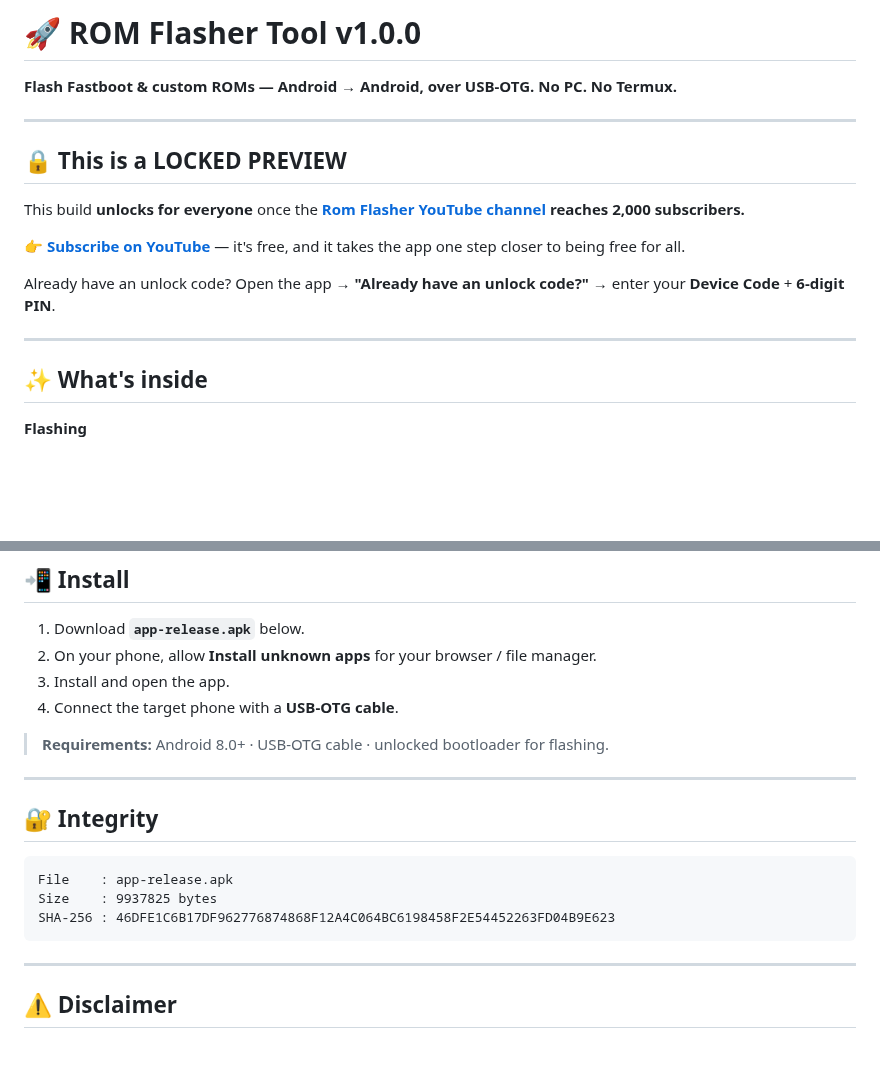
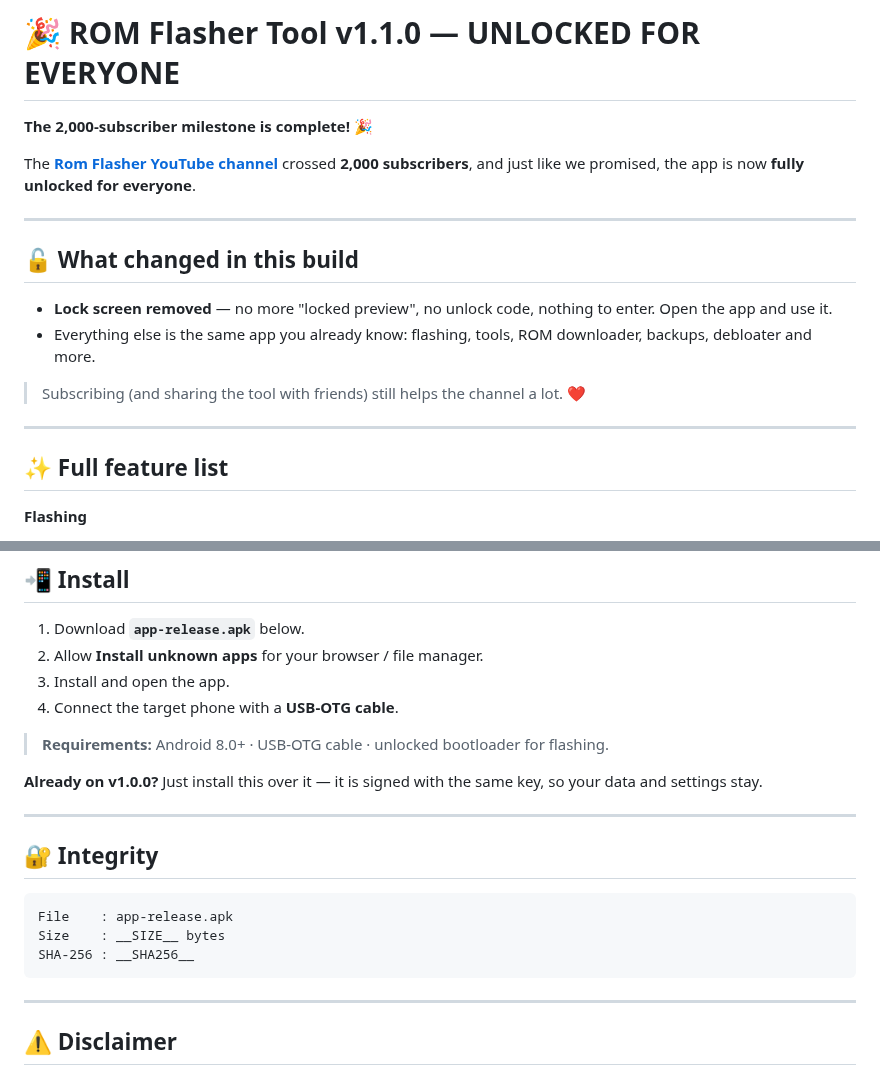
Before and after one commit to romflasher3419-spec/rom-flasher-tool, a Markdown page: RELEASE_NOTES.md, 2 parts joined by grey strips. Rendered like a GitHub page; blank space fills up the shorter version.

````diff
--- a/RELEASE_NOTES.md
+++ b/RELEASE_NOTES.md
@@ -1,20 +1,21 @@
-# 🚀 ROM Flasher Tool v1.0.0
+# 🎉 ROM Flasher Tool v1.1.0 — UNLOCKED FOR EVERYONE
 
-**Flash Fastboot & custom ROMs — Android → Android, over USB-OTG. No PC. No Termux.**
+**The 2,000-subscriber milestone is complete!** 🎉
+
+The **[Rom Flasher YouTube channel](https://www.youtube.com/@Rom_Flasher)** crossed **2,000 subscribers**, and just like we promised, the app is now **fully unlocked for everyone**.
 
 ---
 
-## 🔒 This is a LOCKED PREVIEW
+## 🔓 What changed in this build
 
-This build **unlocks for everyone** once the **[Rom Flasher YouTube channel](https://www.youtube.com/@Rom_Flasher) reaches 2,000 subscribers.**
+- **Lock screen removed** — no more "locked preview", no unlock code, nothing to enter. Open the app and use it.
+- Everything else is the same app you already know: flashing, tools, ROM downloader, backups, debloater and more.
 
-👉 **[Subscribe on YouTube](https://www.youtube.com/@Rom_Flasher)** — it's free, and it takes the app one step closer to being free for all.
-
-Already have an unlock code? Open the app → **"Already have an unlock code?"** → enter your **Device Code** + **6-digit PIN**.
+> Subscribing (and sharing the tool with friends) still helps the channel a lot. ❤️
 
 ---
 
-## ✨ What's inside
+## ✨ Full feature list
 
 **Flashing**
 - Flash Fastboot ROMs (`.bat` / `.sh` flash-script parsing)
@@ -46,11 +47,13 @@ Already have an unlock code? Open the app → **"Already have an unlock code?"**
 ## 📲 Install
 
 1. Download **`app-release.apk`** below.
-2. On your phone, allow **Install unknown apps** for your browser / file manager.
+2. Allow **Install unknown apps** for your browser / file manager.
 3. Install and open the app.
 4. Connect the target phone with a **USB-OTG cable**.
 
 > **Requirements:** Android 8.0+ · USB-OTG cable · unlocked bootloader for flashing.
+
+**Already on v1.0.0?** Just install this over it — it is signed with the same key, so your data and settings stay.
 
 ---
 
@@ -58,8 +61,8 @@ Already have an unlock code? Open the app → **"Already have an unlock code?"**
 
 ```
 File    : app-release.apk
-Size    : 9937825 bytes
-SHA-256 : 46DFE1C6B17DF962776874868F12A4C064BC6198458F2E54452263FD04B9E623
+Size    : __SIZE__ bytes
+SHA-256 : __SHA256__
 ```
 
 ---
````
Also changed, not shown: README.md (+5 -5 lines), docs/screenshots/screenshot-2.jpg.
